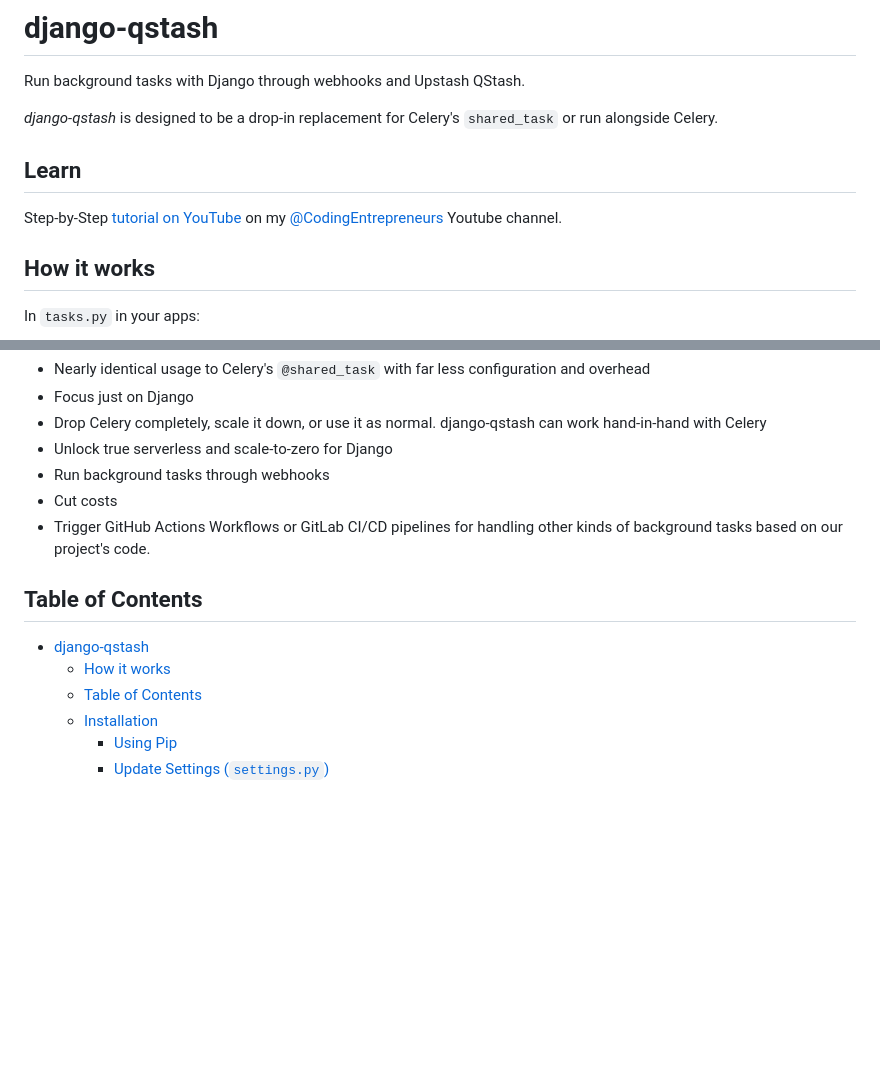
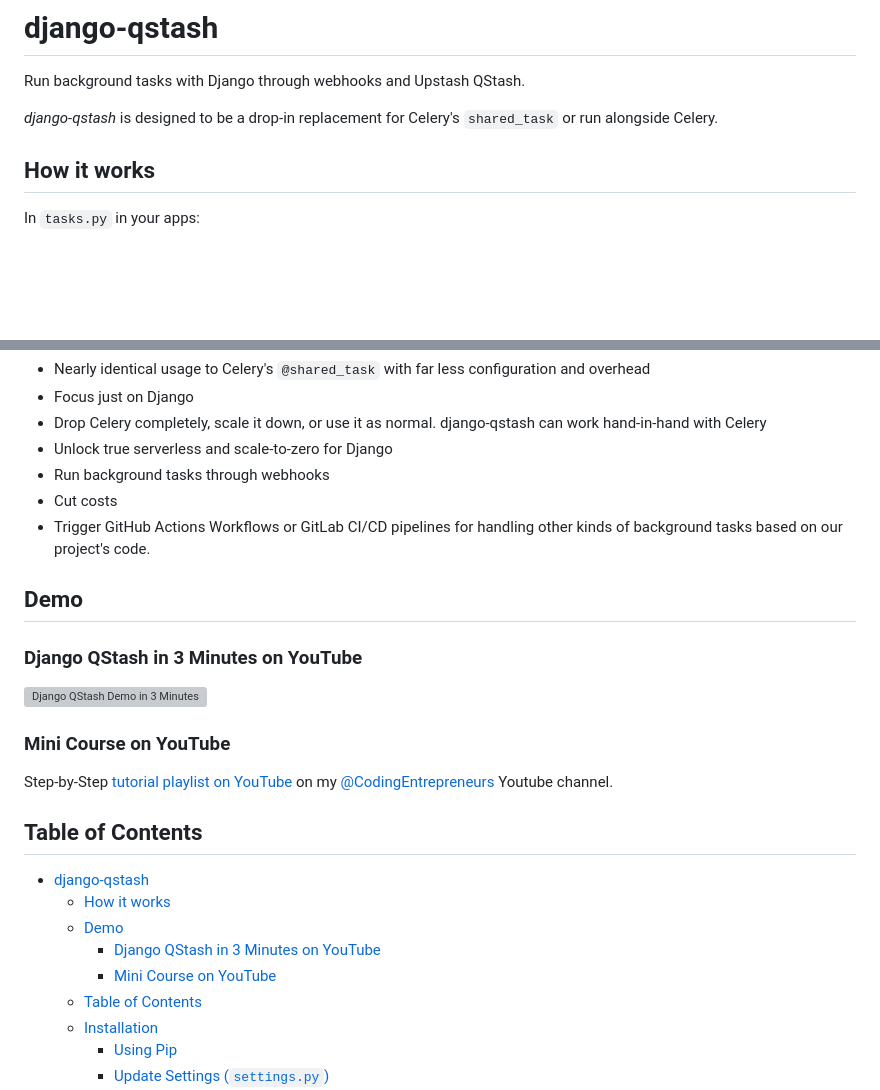
Before and after one commit to kaankutan/django-qstash, a Markdown page: README.md, 2 parts joined by grey strips. Rendered like a GitHub page; blank space fills up the shorter version; grey boxes are pictures that could not be loaded.

```diff
--- a/README.md
+++ b/README.md
@@ -4,8 +4,6 @@ Run background tasks with Django through webhooks and Upstash QStash.
 
 _django-qstash_ is designed to be a drop-in replacement for Celery's `shared_task` or run alongside Celery.
 
-## Learn
-Step-by-Step [tutorial on YouTube](https://www.youtube.com/playlist?list=PLEsfXFp6DpzQgNC8Q_ijgqxCVRtSC4_-L) on my [@CodingEntrepreneurs](https://cfe.sh/youtube) Youtube channel.
 
 ## How it works
 
@@ -37,10 +35,25 @@ This allows us to:
 - Trigger GitHub Actions Workflows or GitLab CI/CD pipelines for handling other kinds of background tasks based on our project's code.
 
 
+## Demo
+
+
+### Django QStash in 3 Minutes on YouTube
+
+[![Django QStash Demo in 3 Minutes](https://img.youtube.com/vi/e-hloBp4eVQ/0.jpg)](https://www.youtube.com/watch?v=e-hloBp4eVQ)
+
+
+### Mini Course on YouTube
+
+Step-by-Step [tutorial playlist on YouTube](https://www.youtube.com/playlist?list=PLEsfXFp6DpzQgNC8Q_ijgqxCVRtSC4_-L) on my [@CodingEntrepreneurs](https://cfe.sh/youtube) Youtube channel.
+
 ## Table of Contents
 
 - [django-qstash](#django-qstash)
   - [How it works](#how-it-works)
+  - [Demo](#demo)
+    - [Django QStash in 3 Minutes on YouTube](#django-qstash-in-3-minutes-on-youtube)
+    - [Mini Course on YouTube](#mini-course-on-youtube)
   - [Table of Contents](#table-of-contents)
   - [Installation](#installation)
     - [Using Pip](#using-pip)
```
